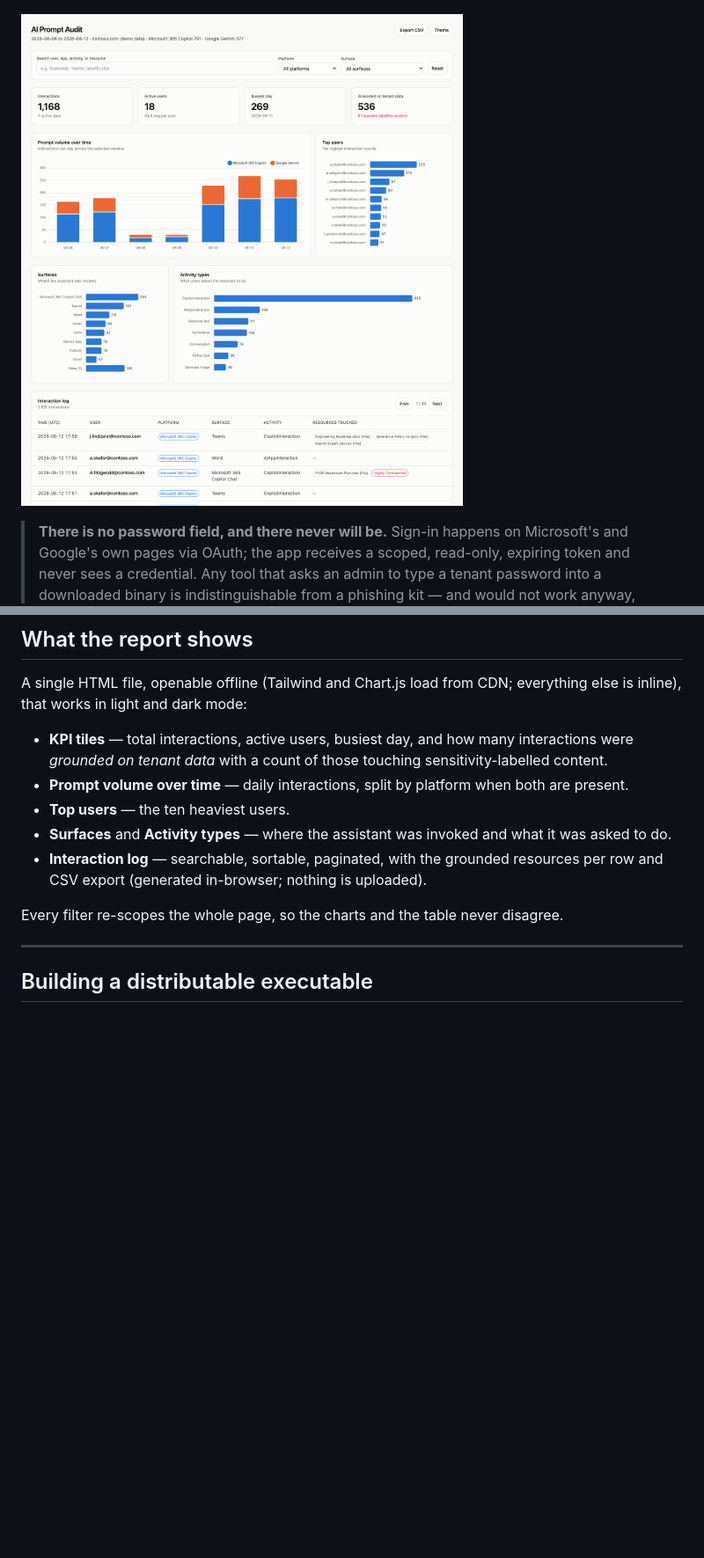
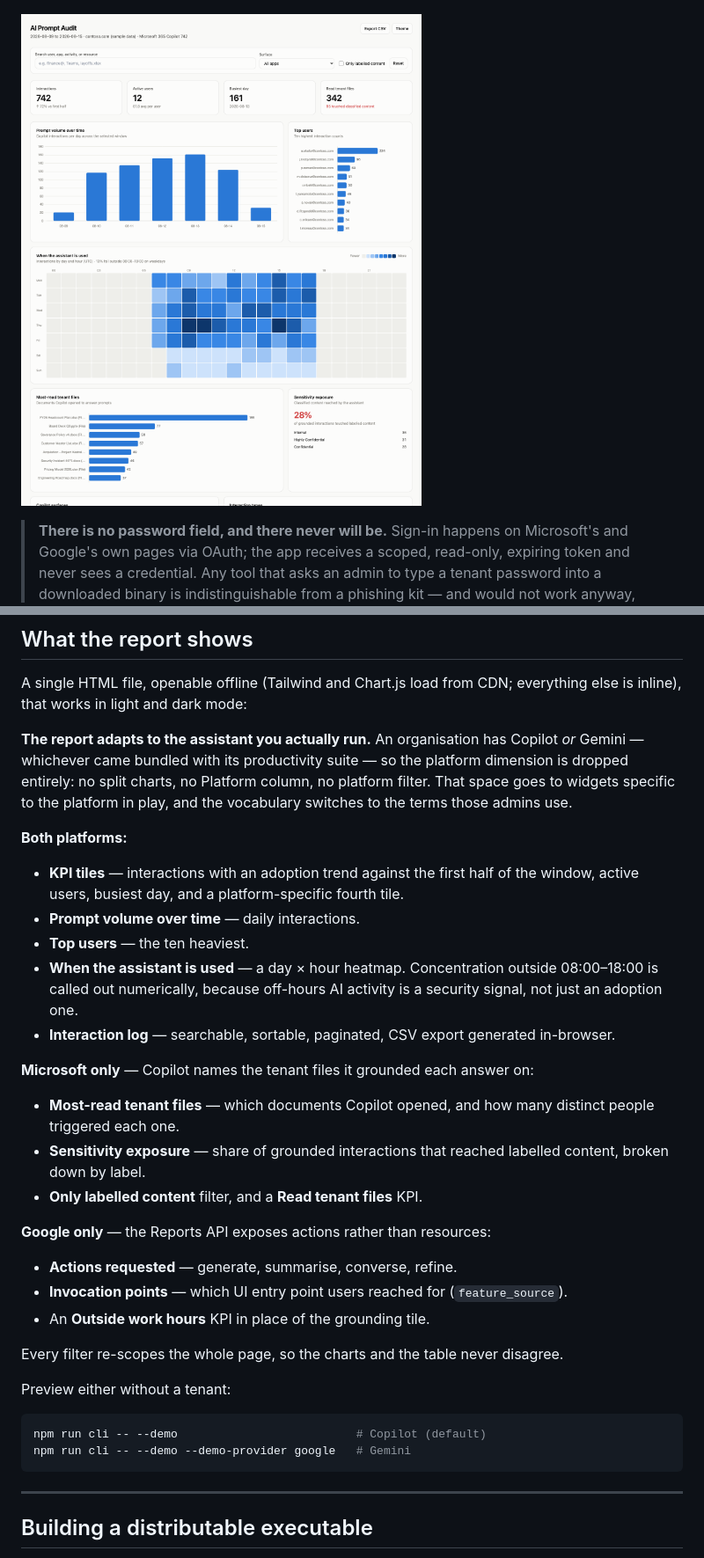
Before and after one commit to SubbuDragon08/securix-ai-audit, a Markdown page: README.md, 2 parts joined by grey strips. Shown at 88% size. Rendered like a GitHub page; pictures changed too: docs/screenshot.png; blank space fills up the shorter version.

Commit message:
Enhancements keep 1 provider data in report.

````diff
--- a/README.md
+++ b/README.md
@@ -321,16 +319,46 @@ The same escape hatch exists for Google: `--google-apps gemini_in_workspace_apps
 A single HTML file, openable offline (Tailwind and Chart.js load from CDN; everything
 else is inline), that works in light and dark mode:
 
-- **KPI tiles** — total interactions, active users, busiest day, and how many
-  interactions were *grounded on tenant data* with a count of those touching
-  sensitivity-labelled content.
-- **Prompt volume over time** — daily interactions, split by platform when both are present.
-- **Top users** — the ten heaviest users.
-- **Surfaces** and **Activity types** — where the assistant was invoked and what it was asked to do.
-- **Interaction log** — searchable, sortable, paginated, with the grounded resources per
-  row and CSV export (generated in-browser; nothing is uploaded).
+**The report adapts to the assistant you actually run.** An organisation has Copilot
+*or* Gemini — whichever came bundled with its productivity suite — so the platform
+dimension is dropped entirely: no split charts, no Platform column, no platform
+filter. That space goes to widgets specific to the platform in play, and the
+vocabulary switches to the terms those admins use.
+
+**Both platforms:**
+
+- **KPI tiles** — interactions with an adoption trend against the first half of the
+  window, active users, busiest day, and a platform-specific fourth tile.
+- **Prompt volume over time** — daily interactions.
+- **Top users** — the ten heaviest.
+- **When the assistant is used** — a day × hour heatmap. Concentration outside
+  08:00–18:00 is called out numerically, because off-hours AI activity is a
+  security signal, not just an adoption one.
+- **Interaction log** — searchable, sortable, paginated, CSV export generated
+  in-browser.
+
+**Microsoft only** — Copilot names the tenant files it grounded each answer on:
+
+- **Most-read tenant files** — which documents Copilot opened, and how many distinct
+  people triggered each one.
+- **Sensitivity exposure** — share of grounded interactions that reached labelled
+  content, broken down by label.
+- **Only labelled content** filter, and a **Read tenant files** KPI.
+
+**Google only** — the Reports API exposes actions rather than resources:
+
+- **Actions requested** — generate, summarise, converse, refine.
+- **Invocation points** — which UI entry point users reached for (`feature_source`).
+- An **Outside work hours** KPI in place of the grounding tile.
 
 Every filter re-scopes the whole page, so the charts and the table never disagree.
+
+Preview either without a tenant:
+
+```bash
+npm run cli -- --demo                          # Copilot (default)
+npm run cli -- --demo --demo-provider google   # Gemini
+```
 
 ---
 
````
Also changed, not shown: other parts of README.md (+0 -2 lines), TESTING.md (+2 -0 lines), 6 other files.
